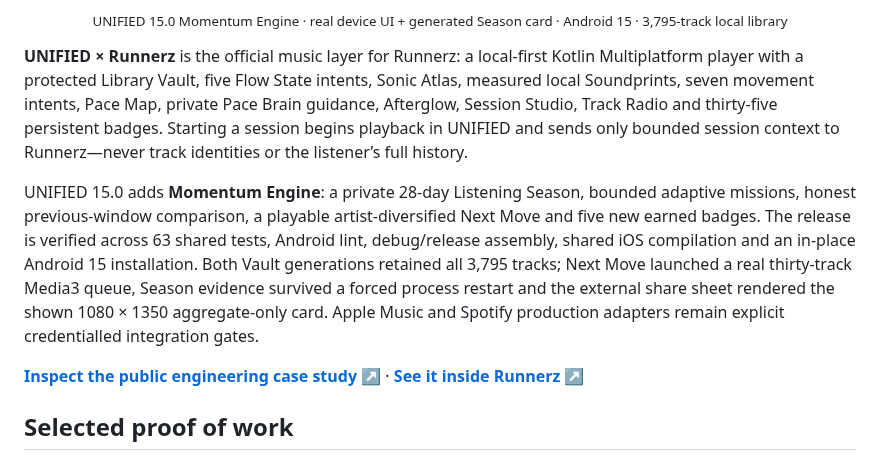
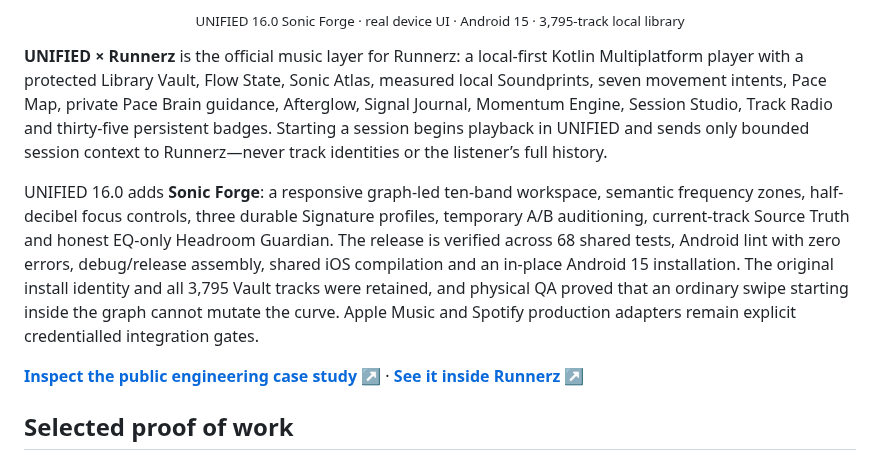
Before and after one commit to freeman-ipumbu/freeman-ipumbu, a Markdown page: README.md, the part around one of its changes. Rendered like a GitHub page.

Commit message:
Feature UNIFIED 16.0 Sonic Forge

```diff
--- a/README.md
+++ b/README.md
@@ -50,11 +50,11 @@ OBSERVE → FRAME → DESIGN → BUILD → EVALUATE → HARDEN → SHIP
   </tr>
 </table>
 
-<p align="center"><sub>UNIFIED 15.0 Momentum Engine · real device UI + generated Season card · Android 15 · 3,795-track local library</sub></p>
+<p align="center"><sub>UNIFIED 16.0 Sonic Forge · real device UI · Android 15 · 3,795-track local library</sub></p>
 
-**UNIFIED × Runnerz** is the official music layer for Runnerz: a local-first Kotlin Multiplatform player with a protected Library Vault, five Flow State intents, Sonic Atlas, measured local Soundprints, seven movement intents, Pace Map, private Pace Brain guidance, Afterglow, Session Studio, Track Radio and thirty-five persistent badges. Starting a session begins playback in UNIFIED and sends only bounded session context to Runnerz—never track identities or the listener’s full history.
+**UNIFIED × Runnerz** is the official music layer for Runnerz: a local-first Kotlin Multiplatform player with a protected Library Vault, Flow State, Sonic Atlas, measured local Soundprints, seven movement intents, Pace Map, private Pace Brain guidance, Afterglow, Signal Journal, Momentum Engine, Session Studio, Track Radio and thirty-five persistent badges. Starting a session begins playback in UNIFIED and sends only bounded session context to Runnerz—never track identities or the listener’s full history.
 
-UNIFIED 15.0 adds **Momentum Engine**: a private 28-day Listening Season, bounded adaptive missions, honest previous-window comparison, a playable artist-diversified Next Move and five new earned badges. The release is verified across 63 shared tests, Android lint, debug/release assembly, shared iOS compilation and an in-place Android 15 installation. Both Vault generations retained all 3,795 tracks; Next Move launched a real thirty-track Media3 queue, Season evidence survived a forced process restart and the external share sheet rendered the shown 1080 × 1350 aggregate-only card. Apple Music and Spotify production adapters remain explicit credentialled integration gates.
+UNIFIED 16.0 adds **Sonic Forge**: a responsive graph-led ten-band workspace, semantic frequency zones, half-decibel focus controls, three durable Signature profiles, temporary A/B auditioning, current-track Source Truth and honest EQ-only Headroom Guardian. The release is verified across 68 shared tests, Android lint with zero errors, debug/release assembly, shared iOS compilation and an in-place Android 15 installation. The original install identity and all 3,795 Vault tracks were retained, and physical QA proved that an ordinary swipe starting inside the graph cannot mutate the curve. Apple Music and Spotify production adapters remain explicit credentialled integration gates.
 
 **[Inspect the public engineering case study ↗](https://github.com/freeman-ipumbu/unified-music-case-study)** · **[See it inside Runnerz ↗](https://runnerznamibia.com/#official-music-player)**
 
```
Also changed, not shown: other parts of README.md (+6 -6 lines), assets/unified-16-sonic-forge-curve.png (added), 2 other files.
